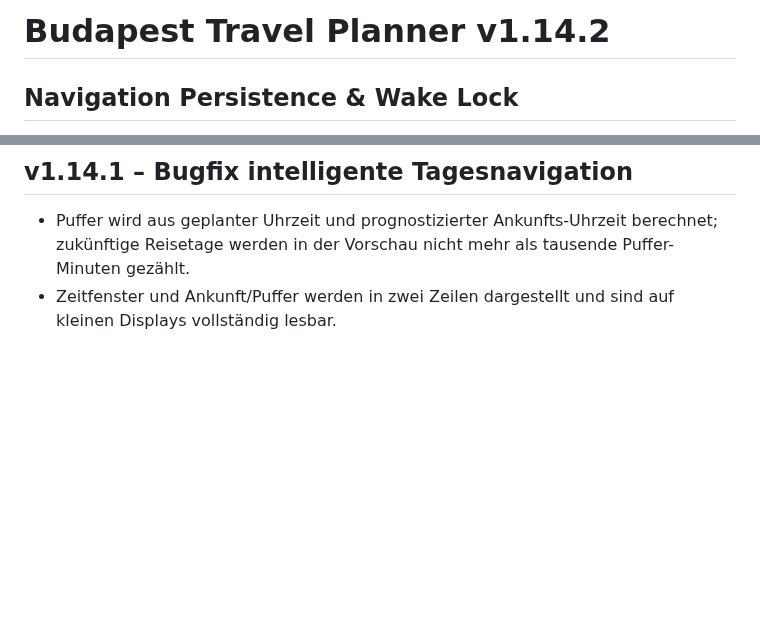
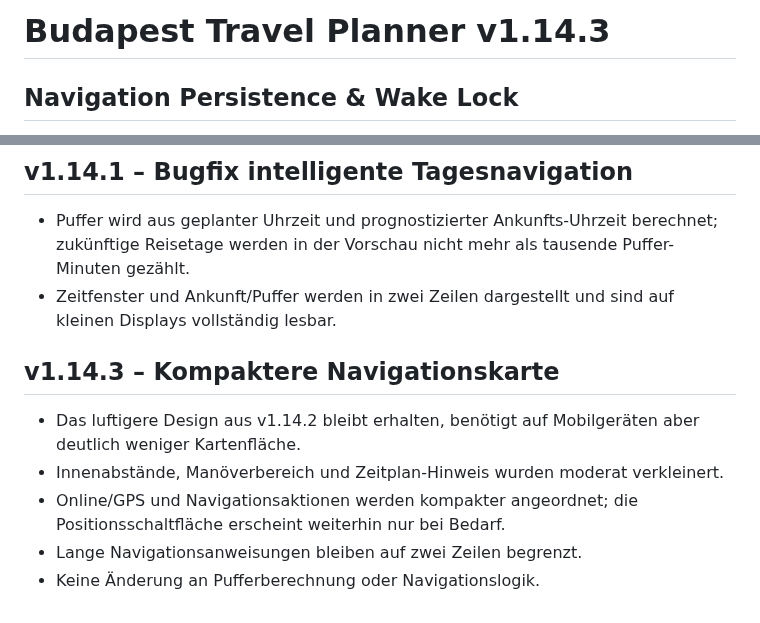
Before and after one commit to Tbischoff/Budapest_10_2026, a Markdown page: README.md, 2 parts joined by grey strips. Drawn GitHub-style; blank space fills up the shorter version.

Commit message:
v1.14.3 dokumentieren

```diff
--- a/README.md
+++ b/README.md
@@ -1,4 +1,4 @@
-# Budapest Travel Planner v1.14.2
+# Budapest Travel Planner v1.14.3
 
 ## Navigation Persistence & Wake Lock
 
@@ -208,3 +208,11 @@ Die Navigation arbeitet die kombinierte Tagesreihenfolge aus Orten und Aktivitä
 ## v1.14.1 – Bugfix intelligente Tagesnavigation
 - Puffer wird aus geplanter Uhrzeit und prognostizierter Ankunfts-Uhrzeit berechnet; zukünftige Reisetage werden in der Vorschau nicht mehr als tausende Puffer-Minuten gezählt.
 - Zeitfenster und Ankunft/Puffer werden in zwei Zeilen dargestellt und sind auf kleinen Displays vollständig lesbar.
+
+
+## v1.14.3 – Kompaktere Navigationskarte
+- Das luftigere Design aus v1.14.2 bleibt erhalten, benötigt auf Mobilgeräten aber deutlich weniger Kartenfläche.
+- Innenabstände, Manöverbereich und Zeitplan-Hinweis wurden moderat verkleinert.
+- Online/GPS und Navigationsaktionen werden kompakter angeordnet; die Positionsschaltfläche erscheint weiterhin nur bei Bedarf.
+- Lange Navigationsanweisungen bleiben auf zwei Zeilen begrenzt.
+- Keine Änderung an Pufferberechnung oder Navigationslogik.
```
